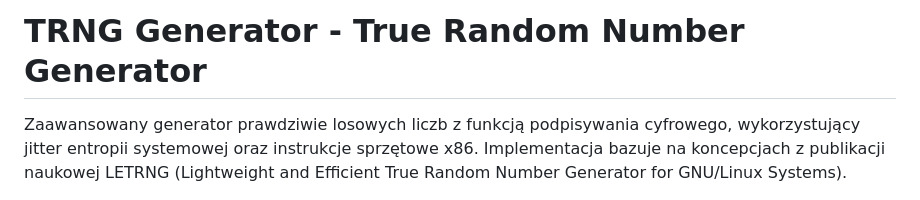
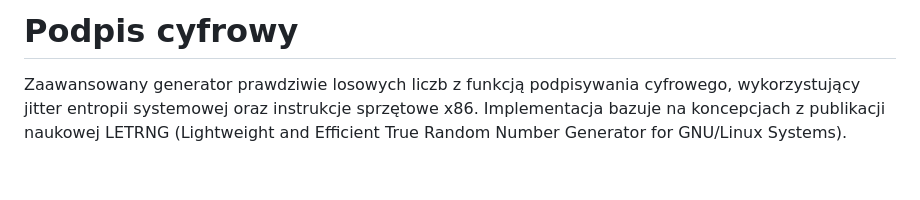
Before and after one commit to m4jorskyy/Podpis_cyfrowy, a Markdown page: README.md, the part around the change. GitHub-like rendering; blank space fills up the shorter version.

```diff
--- a/README.md
+++ b/README.md
@@ -1,4 +1,4 @@
-# TRNG Generator - True Random Number Generator
+# Podpis cyfrowy
 
 Zaawansowany generator prawdziwie losowych liczb z funkcją podpisywania cyfrowego, wykorzystujący jitter entropii systemowej oraz instrukcje sprzętowe x86. Implementacja bazuje na koncepcjach z publikacji naukowej LETRNG (Lightweight and Efficient True Random Number Generator for GNU/Linux Systems).
 
```
